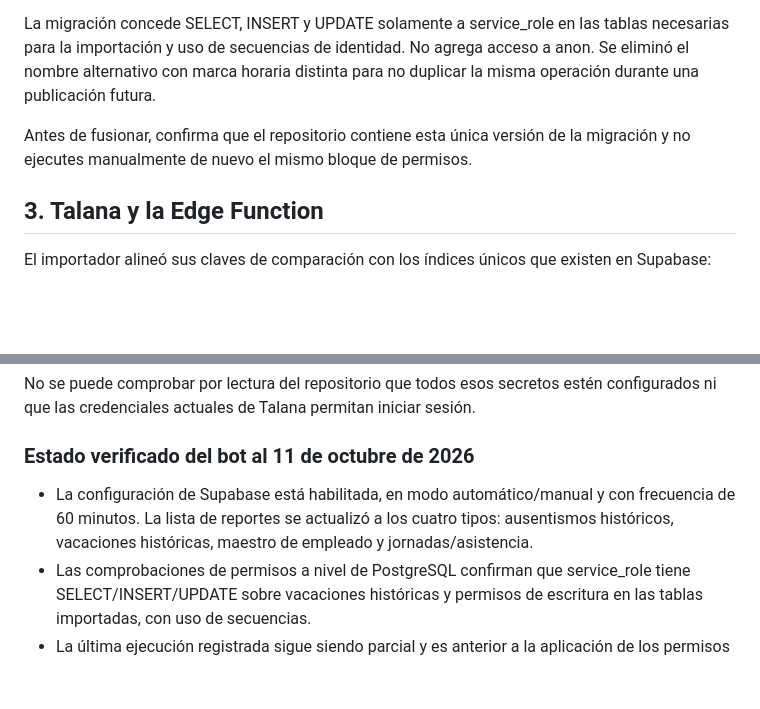
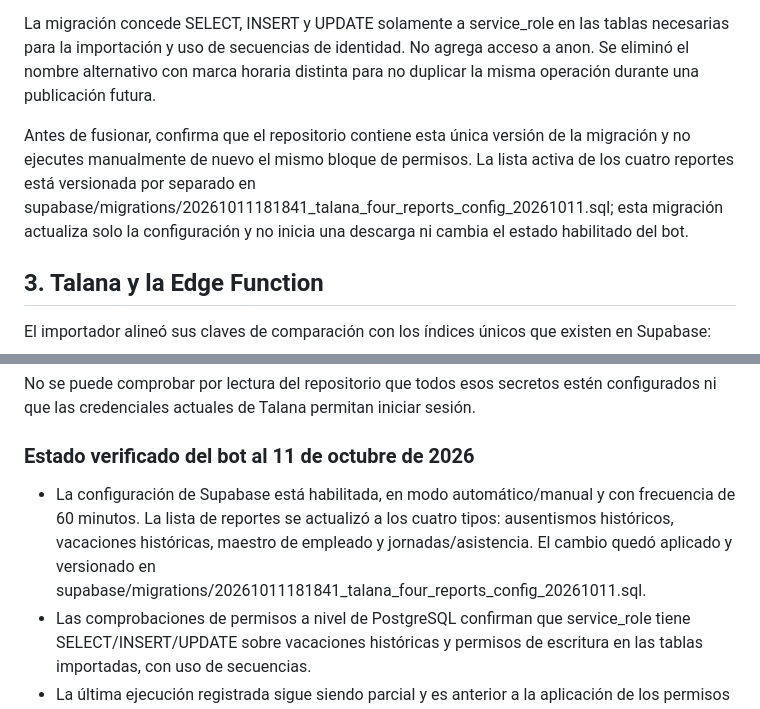
Before and after one commit to sebastiancoloma55-dev/asistencia-doctor-simi2026, a Markdown page: docs/LISTA_PREPUBLICACION_ASISTENCIA_DOCTOR_SIMI_2026.md, 2 parts joined by grey strips. Rendered like a GitHub page; blank space fills up the shorter version.

Commit message:
Document the four-report Talana config migration

```diff
--- a/docs/LISTA_PREPUBLICACION_ASISTENCIA_DOCTOR_SIMI_2026.md
+++ b/docs/LISTA_PREPUBLICACION_ASISTENCIA_DOCTOR_SIMI_2026.md
@@ -30,6 +30,7 @@ supabase/migrations/20261011073437_talana_importer_privileges_and_key_contract_2
 La migración concede SELECT, INSERT y UPDATE solamente a service_role en las tablas necesarias para la importación y uso de secuencias de identidad. No agrega acceso a anon. Se eliminó el nombre alternativo con marca horaria distinta para no duplicar la misma operación durante una publicación futura.
 
 Antes de fusionar, confirma que el repositorio contiene esta única versión de la migración y no ejecutes manualmente de nuevo el mismo bloque de permisos.
+La lista activa de los cuatro reportes está versionada por separado en supabase/migrations/20261011181841_talana_four_reports_config_20261011.sql; esta migración actualiza solo la configuración y no inicia una descarga ni cambia el estado habilitado del bot.
 
 ## 3. Talana y la Edge Function
 
@@ -57,7 +58,7 @@ No se puede comprobar por lectura del repositorio que todos esos secretos estén
 
 ### Estado verificado del bot al 11 de octubre de 2026
 
-- La configuración de Supabase está habilitada, en modo automático/manual y con frecuencia de 60 minutos. La lista de reportes se actualizó a los cuatro tipos: ausentismos históricos, vacaciones históricas, maestro de empleado y jornadas/asistencia.
+- La configuración de Supabase está habilitada, en modo automático/manual y con frecuencia de 60 minutos. La lista de reportes se actualizó a los cuatro tipos: ausentismos históricos, vacaciones históricas, maestro de empleado y jornadas/asistencia. El cambio quedó aplicado y versionado en supabase/migrations/20261011181841_talana_four_reports_config_20261011.sql.
 - Las comprobaciones de permisos a nivel de PostgreSQL confirman que service_role tiene SELECT/INSERT/UPDATE sobre vacaciones históricas y permisos de escritura en las tablas importadas, con uso de secuencias.
 - La última ejecución registrada sigue siendo parcial y es anterior a la aplicación de los permisos del importador. Los fallos registrados incluían permiso denegado para vacaciones/maestro y que el flujo de Talana no identificó el control de descarga de Jornadas.
 - Por lo tanto, los permisos de base de datos están corregidos, pero **la importación completa de los cuatro archivos aún no está certificada**. La siguiente ejecución manual debe confirmar el funcionamiento después de esos cambios sin asumir éxito por la sola validación estática.
```
